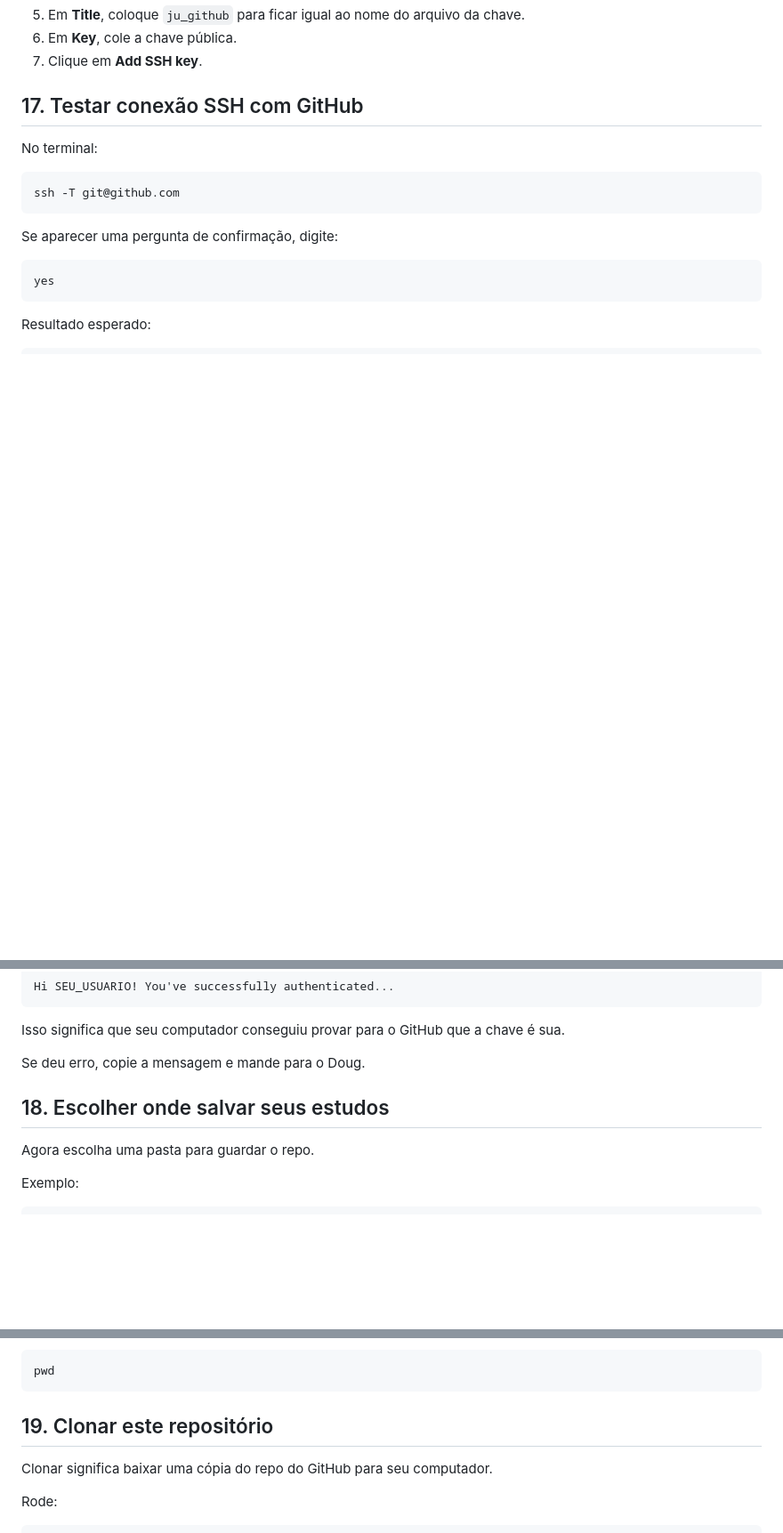
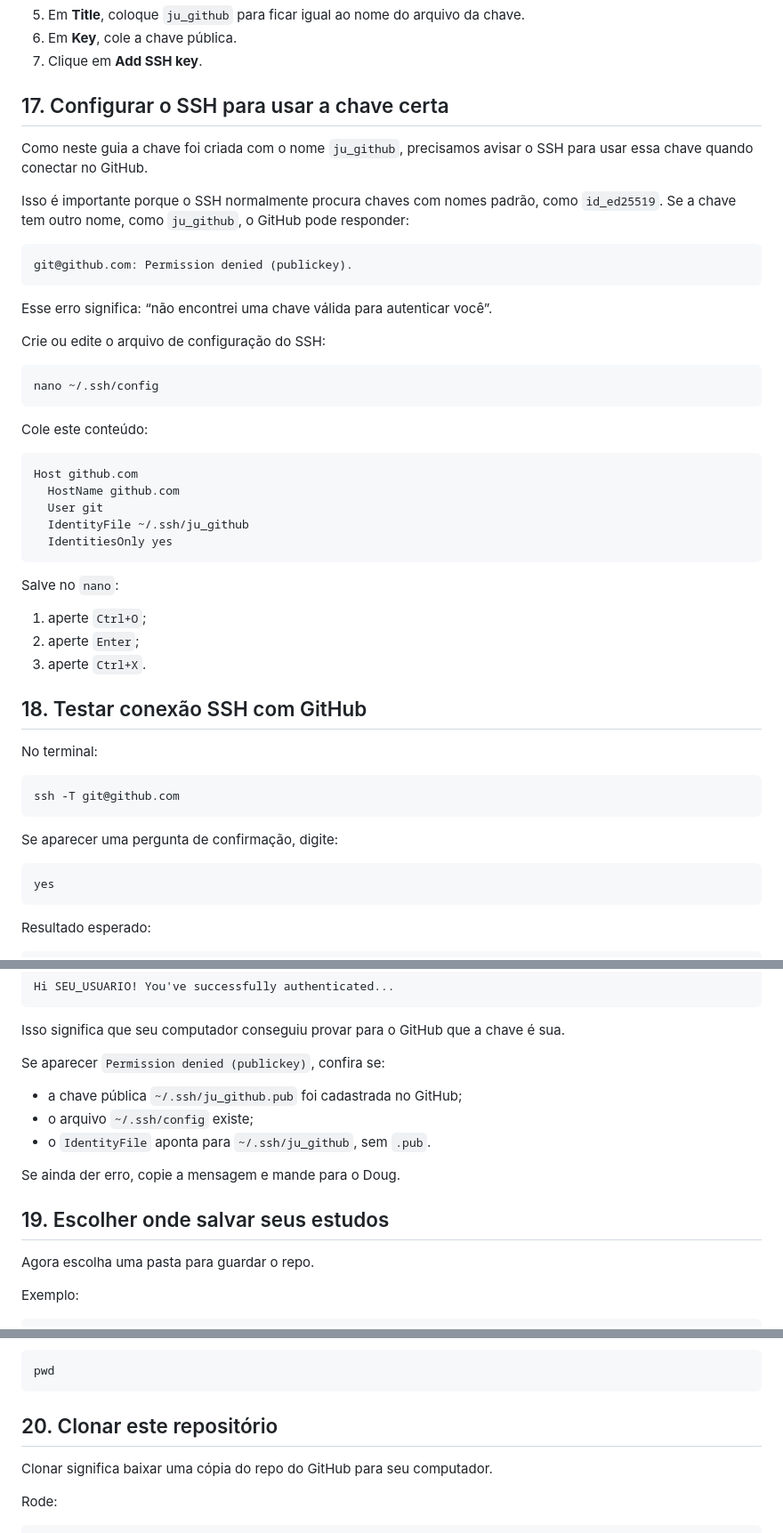
Before and after one commit to ferr3ira-org/ju-tpm-lab, a Markdown page: GUIA-INICIAL.md, 3 parts joined by grey strips. Shown at 89% size. Rendered like a GitHub page; blank space fills up the shorter version.

Commit message:
docs: explain SSH config for custom GitHub key

````diff
--- a/GUIA-INICIAL.md
+++ b/GUIA-INICIAL.md
@@ -313,7 +313,41 @@ No GitHub:
 6. Em **Key**, cole a chave pública.
 7. Clique em **Add SSH key**.
 
-## 17. Testar conexão SSH com GitHub
+## 17. Configurar o SSH para usar a chave certa
+
+Como neste guia a chave foi criada com o nome `ju_github`, precisamos avisar o SSH para usar essa chave quando conectar no GitHub.
+
+Isso é importante porque o SSH normalmente procura chaves com nomes padrão, como `id_ed25519`. Se a chave tem outro nome, como `ju_github`, o GitHub pode responder:
+
+```text
+git@github.com: Permission denied (publickey).
+```
+
+Esse erro significa: “não encontrei uma chave válida para autenticar você”.
+
+Crie ou edite o arquivo de configuração do SSH:
+
+```bash
+nano ~/.ssh/config
+```
+
+Cole este conteúdo:
+
+```sshconfig
+Host github.com
+  HostName github.com
+  User git
+  IdentityFile ~/.ssh/ju_github
+  IdentitiesOnly yes
+```
+
+Salve no `nano`:
+
+1. aperte `Ctrl+O`;
+2. aperte `Enter`;
+3. aperte `Ctrl+X`.
+
+## 18. Testar conexão SSH com GitHub
 
 No terminal:
 
@@ -335,9 +369,15 @@ Hi SEU_USUARIO! You've successfully authenticated...
 
 Isso significa que seu computador conseguiu provar para o GitHub que a chave é sua.
 
-Se deu erro, copie a mensagem e mande para o Doug.
+Se aparecer `Permission denied (publickey)`, confira se:
 
-## 18. Escolher onde salvar seus estudos
+- a chave pública `~/.ssh/ju_github.pub` foi cadastrada no GitHub;
+- o arquivo `~/.ssh/config` existe;
+- o `IdentityFile` aponta para `~/.ssh/ju_github`, sem `.pub`.
+
+Se ainda der erro, copie a mensagem e mande para o Doug.
+
+## 19. Escolher onde salvar seus estudos
 
 Agora escolha uma pasta para guardar o repo.
 
@@ -359,7 +399,7 @@ Para confirmar onde você está:
 pwd
 ```
 
-## 19. Clonar este repositório
+## 20. Clonar este repositório
 
 Clonar significa baixar uma cópia do repo do GitHub para seu computador.
 
````
Also changed, not shown: other parts of GUIA-INICIAL.md (+7 -7 lines).
